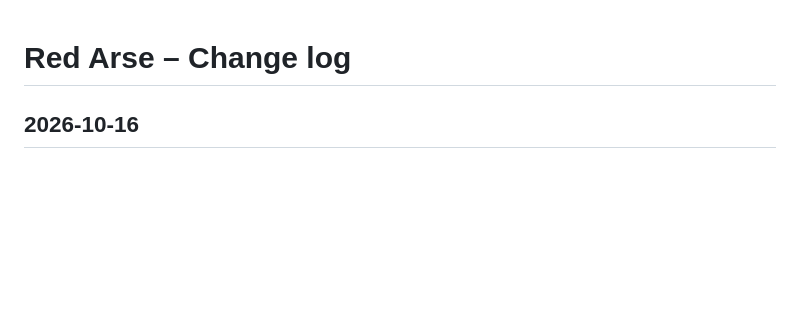
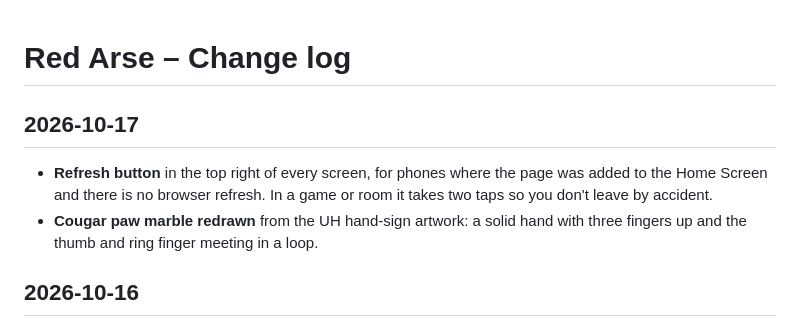
Before and after one commit to vmannusa/red-arse, a Markdown page: CHANGELOG.md, the part around the change. GitHub-like rendering; blank space fills up the shorter version.

Commit message:
Update CHANGELOG with new features for 2026-10-17
Added a new version entry for 2026-10-17 with details about the refresh button and redrawn cougar paw marble.

```diff
--- a/CHANGELOG.md
+++ b/CHANGELOG.md
@@ -1,4 +1,8 @@
 # Red Arse – Change log
+
+## 2026-10-17
+- **Refresh button** in the top right of every screen, for phones where the page was added to the Home Screen and there is no browser refresh. In a game or room it takes two taps so you don't leave by accident.
+- **Cougar paw marble redrawn** from the UH hand-sign artwork: a solid hand with three fingers up and the thumb and ring finger meeting in a loop.
 
 ## 2026-10-16
 - The 1 banner now reads **"Nice, One"**.
```
